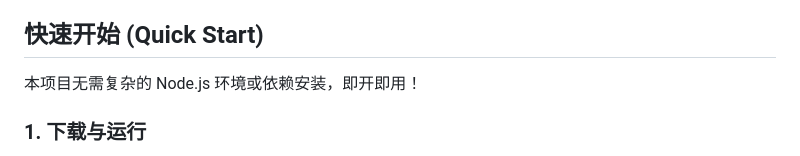
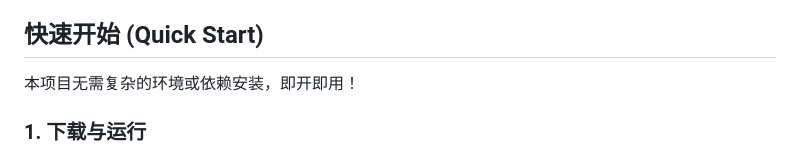
Before and after one commit to Litishs/Roleplay-Hub, a Markdown page: README.md, the part around the change. Drawn GitHub-style.

```diff
--- a/README.md
+++ b/README.md
@@ -18,7 +18,7 @@ Roleplay Hub 致力于提供流畅、私密且功能强大的本地化AI Rolepla
 
 ## 快速开始 (Quick Start)
 
-本项目无需复杂的 Node.js 环境或依赖安装，即开即用！
+本项目无需复杂的环境或依赖安装，即开即用！
 
 ### 1. 下载与运行
 1. 点击项目主页绿色的 `Code` 按钮，选择 `Download ZIP`。
```
